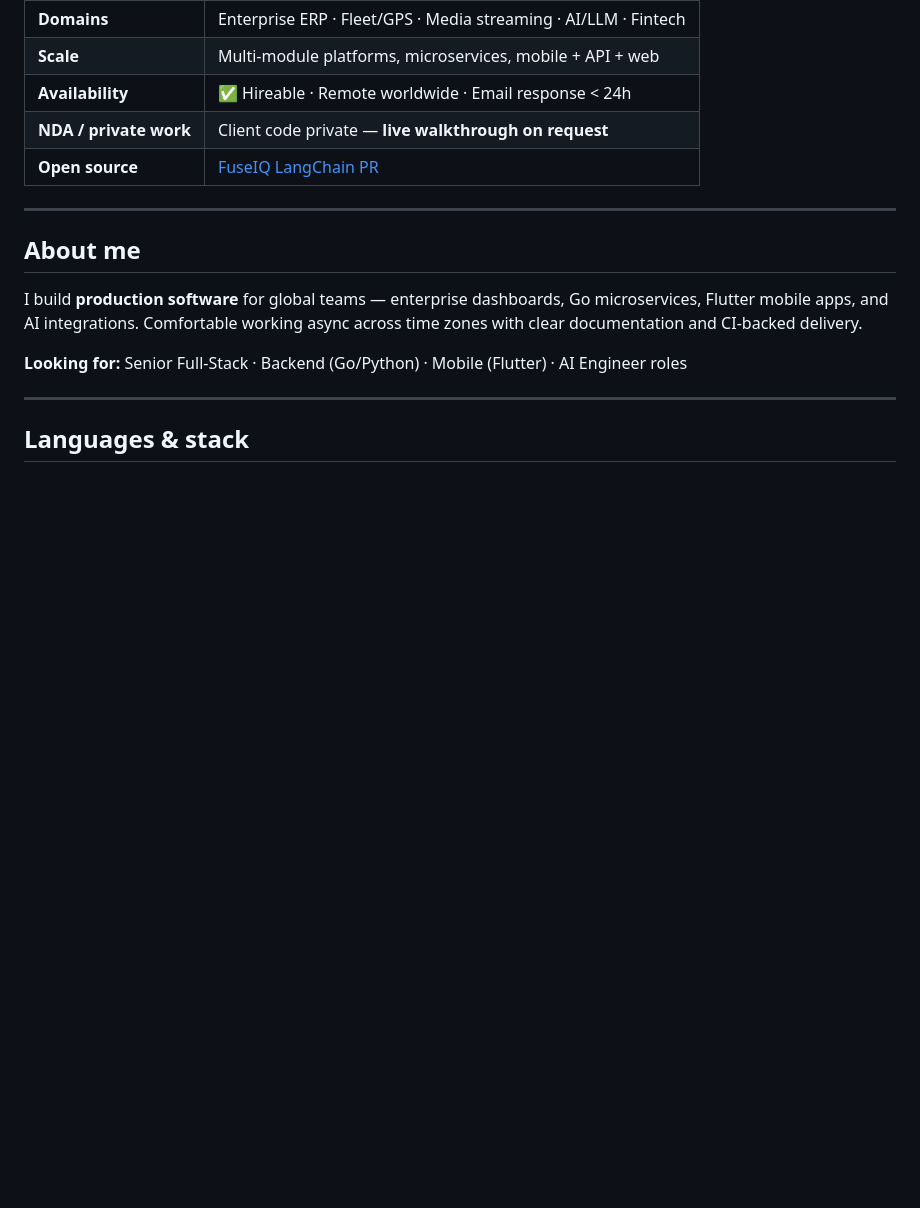
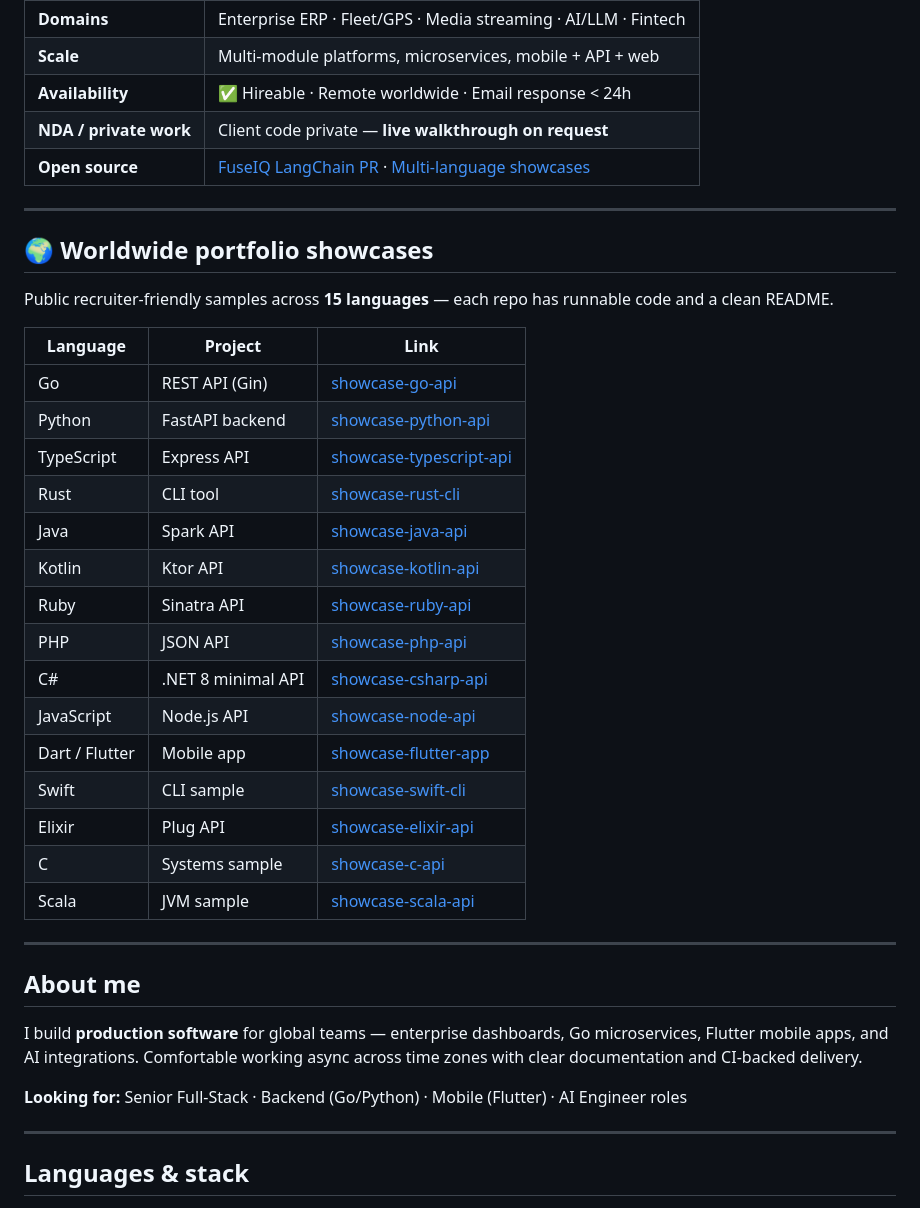
Before and after one commit to OlaroPeterCelestine/OlaroPeterCelestine, a Markdown page: README.md, the part around the change. Rendered like a GitHub page; blank space fills up the shorter version.

Commit message:
docs: add worldwide multi-language portfolio showcase table

```diff
--- a/README.md
+++ b/README.md
@@ -38,7 +38,31 @@
 | **Scale** | Multi-module platforms, microservices, mobile + API + web |
 | **Availability** | ✅ Hireable · Remote worldwide · Email response < 24h |
 | **NDA / private work** | Client code private — **live walkthrough on request** |
-| **Open source** | [FuseIQ LangChain PR](https://github.com/fuseiq-io/fuseiq-agent-sdk/pull/3) |
+| **Open source** | [FuseIQ LangChain PR](https://github.com/fuseiq-io/fuseiq-agent-sdk/pull/3) · [Multi-language showcases](#-worldwide-portfolio-showcases) |
+
+---
+
+## 🌍 Worldwide portfolio showcases
+
+Public recruiter-friendly samples across **15 languages** — each repo has runnable code and a clean README.
+
+| Language | Project | Link |
+|----------|---------|------|
+| Go | REST API (Gin) | [showcase-go-api](https://github.com/OlaroPeterCelestine/showcase-go-api) |
+| Python | FastAPI backend | [showcase-python-api](https://github.com/OlaroPeterCelestine/showcase-python-api) |
+| TypeScript | Express API | [showcase-typescript-api](https://github.com/OlaroPeterCelestine/showcase-typescript-api) |
+| Rust | CLI tool | [showcase-rust-cli](https://github.com/OlaroPeterCelestine/showcase-rust-cli) |
+| Java | Spark API | [showcase-java-api](https://github.com/OlaroPeterCelestine/showcase-java-api) |
+| Kotlin | Ktor API | [showcase-kotlin-api](https://github.com/OlaroPeterCelestine/showcase-kotlin-api) |
+| Ruby | Sinatra API | [showcase-ruby-api](https://github.com/OlaroPeterCelestine/showcase-ruby-api) |
+| PHP | JSON API | [showcase-php-api](https://github.com/OlaroPeterCelestine/showcase-php-api) |
+| C# | .NET 8 minimal API | [showcase-csharp-api](https://github.com/OlaroPeterCelestine/showcase-csharp-api) |
+| JavaScript | Node.js API | [showcase-node-api](https://github.com/OlaroPeterCelestine/showcase-node-api) |
+| Dart / Flutter | Mobile app | [showcase-flutter-app](https://github.com/OlaroPeterCelestine/showcase-flutter-app) |
+| Swift | CLI sample | [showcase-swift-cli](https://github.com/OlaroPeterCelestine/showcase-swift-cli) |
+| Elixir | Plug API | [showcase-elixir-api](https://github.com/OlaroPeterCelestine/showcase-elixir-api) |
+| C | Systems sample | [showcase-c-api](https://github.com/OlaroPeterCelestine/showcase-c-api) |
+| Scala | JVM sample | [showcase-scala-api](https://github.com/OlaroPeterCelestine/showcase-scala-api) |
 
 ---
 
```
